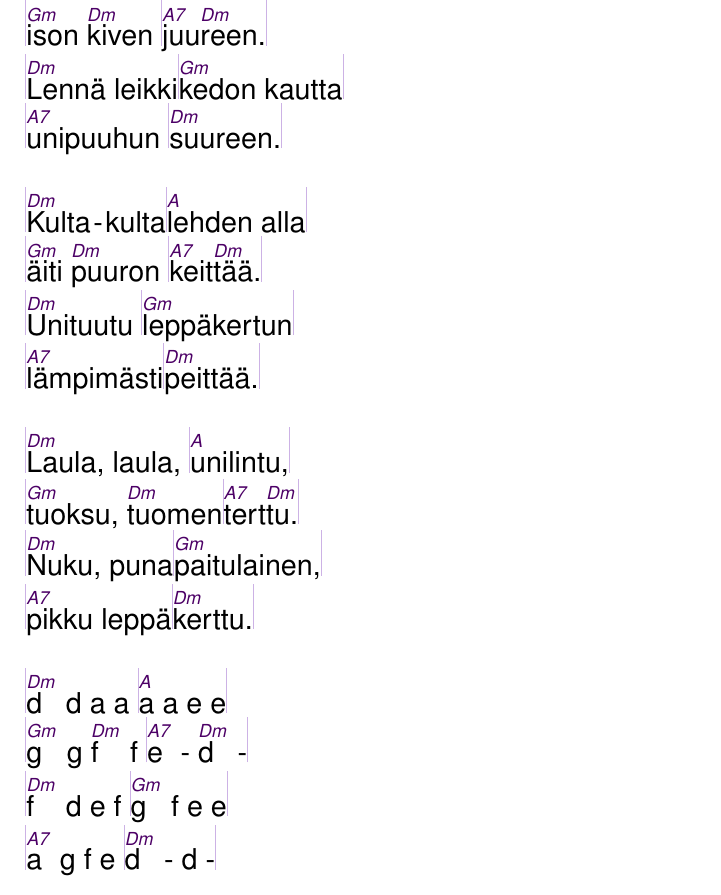
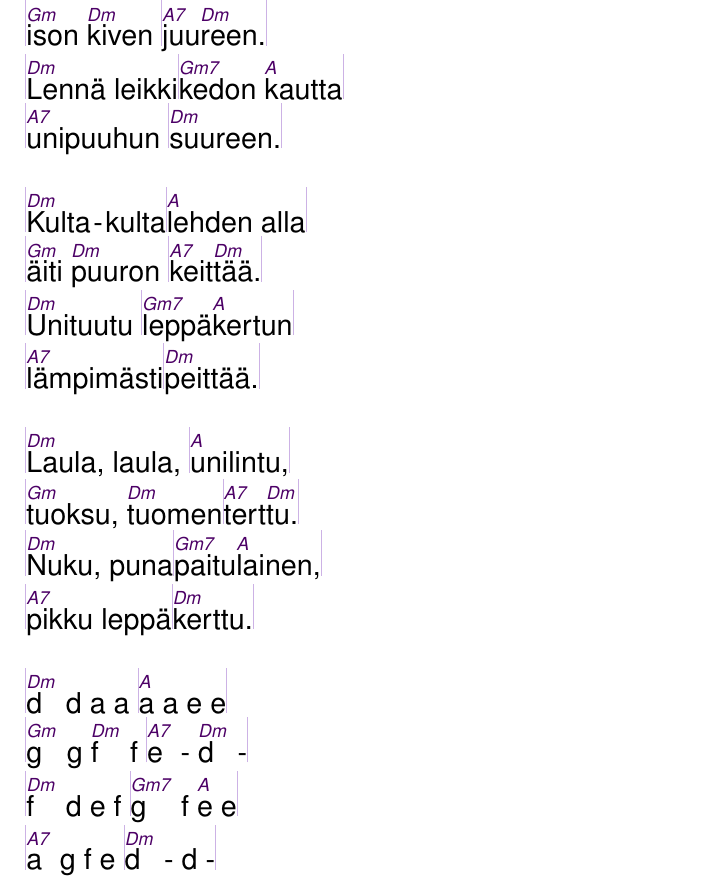
Before and after one commit to unilaiva/unilaiva-songbook, a LaTeX book (wisdom-songbook.tex, which reads content/songs_suomi.tex): part of page 53 of 82, cut so that both start at the same text. Compiled offline with pdfLaTeX.

Commit message:
Fix 'Leppäkerttu' chords further

```diff
--- a/content/songs_suomi.tex
+++ b/content/songs_suomi.tex
@@ -285,25 +285,25 @@
   \beginverse
     |\[Dm]Lennä, lennä |\[A]leppäkerttu,|
     |\[Gm]ison \[Dm]kiven |\[A7]juu\[Dm]reen.|
-    |\[Dm]Lennä leikki|\[Gm]kedon kautta|
+    |\[Dm]Lennä leikki|\[Gm7]kedon \[A]kautta|
     |\[A7]unipuuhun |\[Dm]suureen.|
   \endverse
   \beginverse
     |^Kulta-kulta|^lehden alla|
     |^äiti ^puuron |^keit^tää.|
-    |^Unituutu |^leppäkertun|
+    |^Unituutu |^leppä^kertun|
     |^lämpimästi|^peittää.|
   \endverse
   \beginverse
     |^Laula, laula, |^unilintu,|
     |^tuoksu, ^tuomen|^tert^tu.|
-    |^Nuku, puna|^paitulainen,|
+    |^Nuku, puna|^paitu^lainen,|
     |^pikku leppä|^kerttu.|
   \endverse
   \beginverse
     |^d d a a |^a a e e|
     |^g g ^f f |^e - ^d -|
-    |^f d e f |^g f e e|
+    |^f d e f |^g f ^e e|
     |^a g f e |^d - d -|
   \endverse
 \endsong
```
